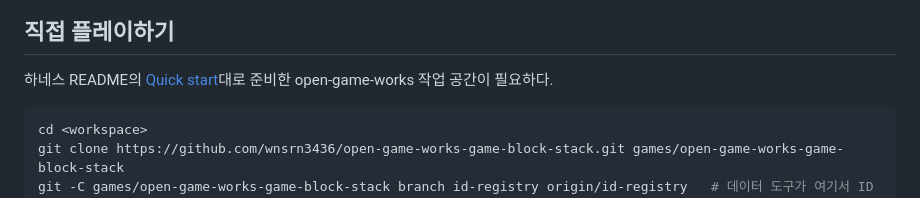
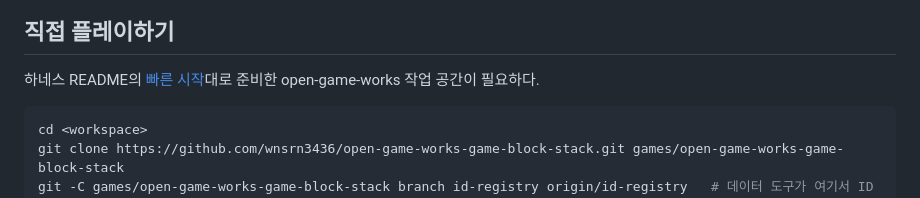
Before and after one commit to wnsrn3436/open-game-works-game-block-stack, a Markdown page: README.ko.md, the part around the change. Rendered like a GitHub page.

Commit message:
README.ko: link the Korean harness quick start

````diff
--- a/README.ko.md
+++ b/README.ko.md
@@ -9,7 +9,7 @@
 
 ## 직접 플레이하기
 
-하네스 README의 [Quick start](https://github.com/wnsrn3436/open-game-works-core#quick-start)대로 준비한
+하네스 README의 [빠른 시작](https://github.com/wnsrn3436/open-game-works-core/blob/main/README.ko.md#빠른-시작)대로 준비한
 open-game-works 작업 공간이 필요하다.
 
 ```sh
````
